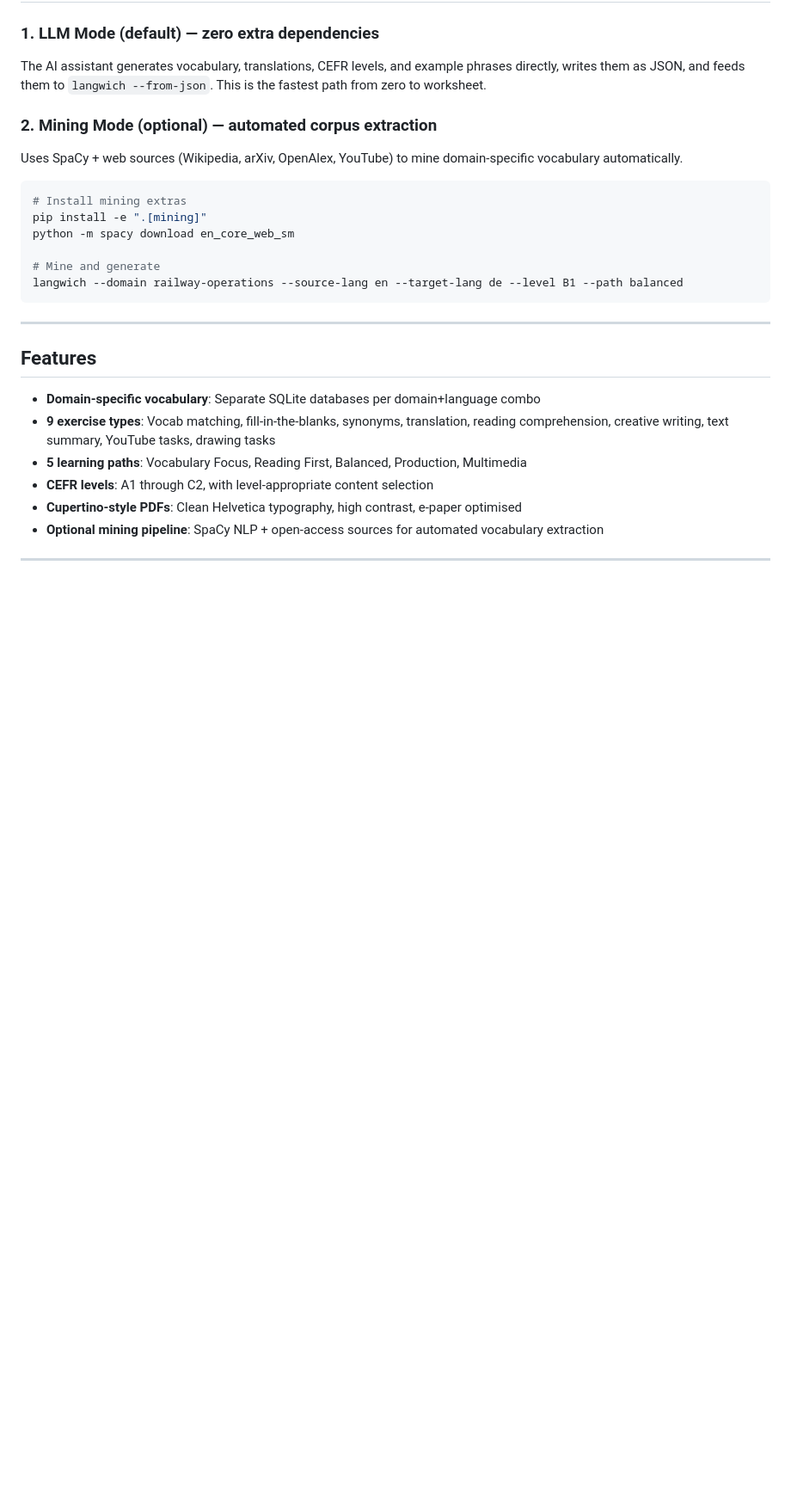
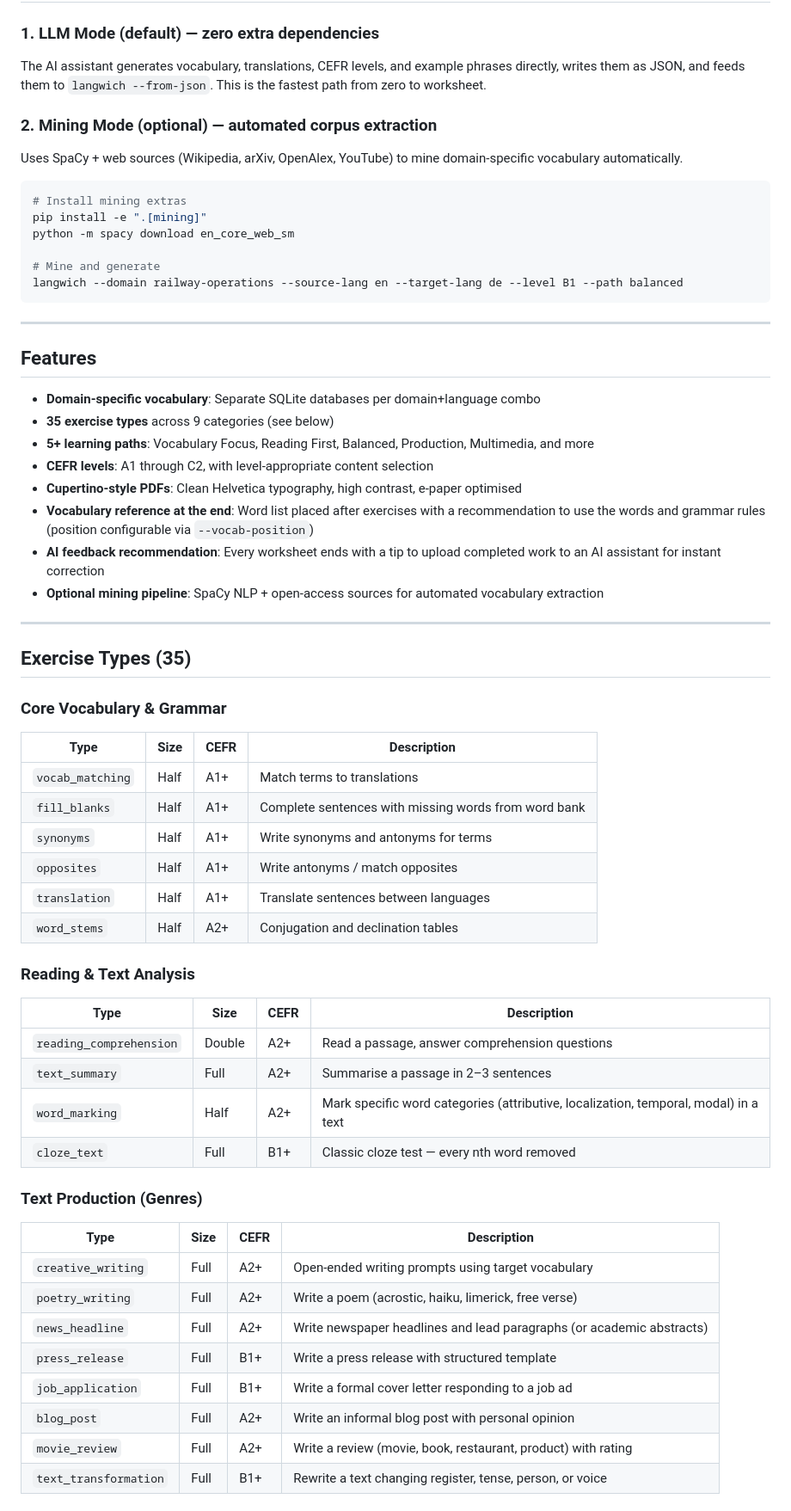
Before and after one commit to joernmht/langwich, a Markdown page: README.md, the part around one of its changes. Shown at 86% size. Rendered like a GitHub page; blank space fills up the shorter version.

```diff
--- a/README.md
+++ b/README.md
@@ -54,8 +60,45 @@ langwich --domain railway-operations --source-lang en --target-lang de --level B
 ## Features
 
 - **Domain-specific vocabulary**: Separate SQLite databases per domain+language combo
-- **9 exercise types**: Vocab matching, fill-in-the-blanks, synonyms, translation, reading comprehension, creative writing, text summary, YouTube tasks, drawing tasks
-- **5 learning paths**: Vocabulary Focus, Reading First, Balanced, Production, Multimedia
+- **35 exercise types** across 9 categories (see below)
+- **5+ learning paths**: Vocabulary Focus, Reading First, Balanced, Production, Multimedia, and more
 - **CEFR levels**: A1 through C2, with level-appropriate content selection
 - **Cupertino-style PDFs**: Clean Helvetica typography, high contrast, e-paper optimised
+- **Vocabulary reference at the end**: Word list placed after exercises with a recommendation to use the words and grammar rules (position configurable via `--vocab-position`)
+- **AI feedback recommendation**: Every worksheet ends with a tip to upload completed work to an AI assistant for instant correction
 - **Optional mining pipeline**: SpaCy NLP + open-access sources for automated vocabulary extraction
+
+---
+
+## Exercise Types (35)
+
+### Core Vocabulary & Grammar
+| Type | Size | CEFR | Description |
+|------|------|------|-------------|
+| `vocab_matching` | Half | A1+ | Match terms to translations |
+| `fill_blanks` | Half | A1+ | Complete sentences with missing words from word bank |
+| `synonyms` | Half | A1+ | Write synonyms and antonyms for terms |
+| `opposites` | Half | A1+ | Write antonyms / match opposites |
+| `translation` | Half | A1+ | Translate sentences between languages |
+| `word_stems` | Half | A2+ | Conjugation and declination tables |
+
+### Reading & Text Analysis
+| Type | Size | CEFR | Description |
+|------|------|------|-------------|
+| `reading_comprehension` | Double | A2+ | Read a passage, answer comprehension questions |
+| `text_summary` | Full | A2+ | Summarise a passage in 2–3 sentences |
+| `word_marking` | Half | A2+ | Mark specific word categories (attributive, localization, temporal, modal) in a text |
+| `cloze_text` | Full | B1+ | Classic cloze test — every nth word removed |
+
+### Text Production (Genres)
+| Type | Size | CEFR | Description |
+|------|------|------|-------------|
+| `creative_writing` | Full | A2+ | Open-ended writing prompts using target vocabulary |
+| `poetry_writing` | Full | A2+ | Write a poem (acrostic, haiku, limerick, free verse) |
+| `news_headline` | Full | A2+ | Write newspaper headlines and lead paragraphs (or academic abstracts) |
+| `press_release` | Full | B1+ | Write a press release with structured template |
+| `job_application` | Full | B1+ | Write a formal cover letter responding to a job ad |
+| `blog_post` | Full | A2+ | Write an informal blog post with personal opinion |
+| `movie_review` | Full | A2+ | Write a review (movie, book, restaurant, product) with rating |
+| `text_transformation` | Full | B1+ | Rewrite a text changing register, tense, person, or voice |
+
```
Also changed, not shown: other parts of README.md (+96 -1 lines).
